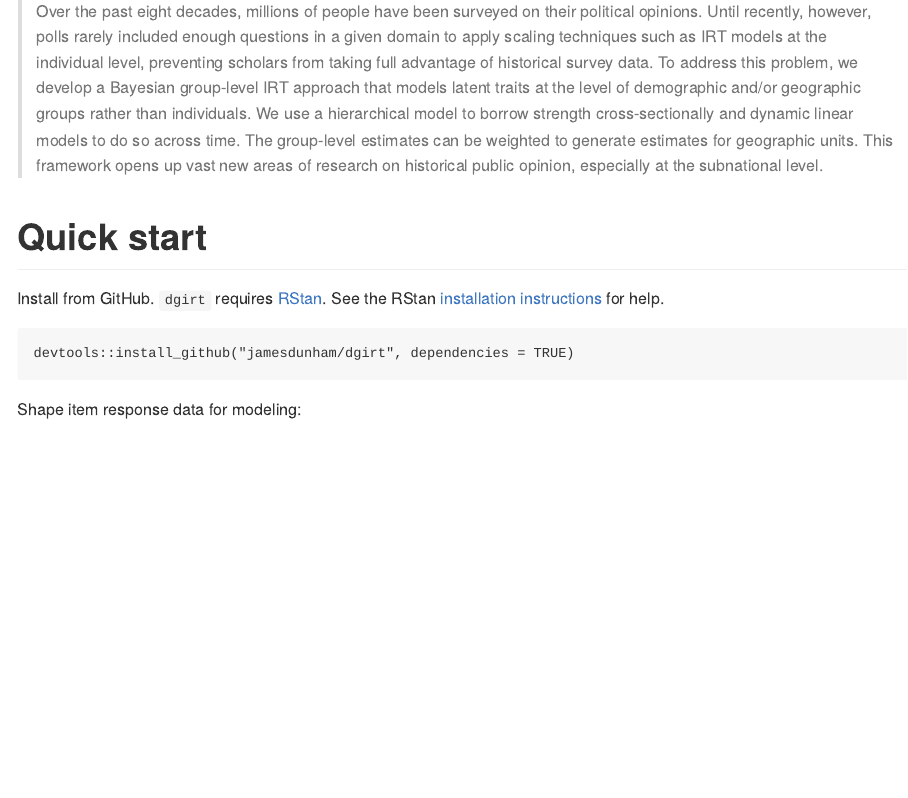
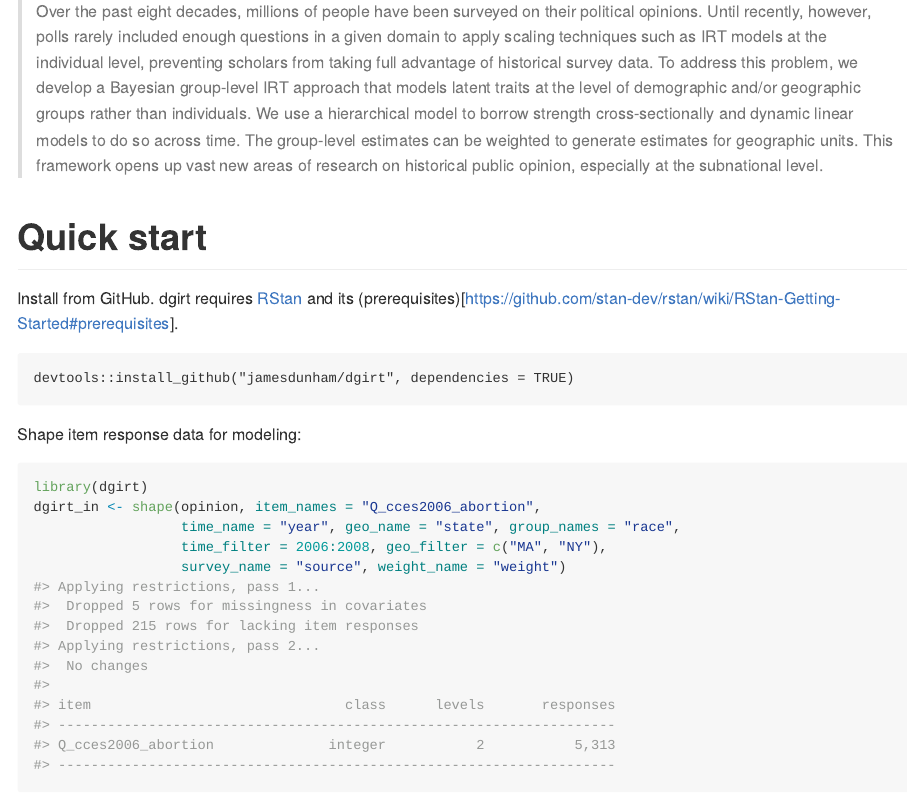
Before and after one commit to jamesdunham/dgo, an R Markdown document (README.Rmd): the page in a window 1100 px wide, from 60 px down. The pictures show the output file README.md that the author committed with the source, drawn offline in the style of GitHub; badge pictures from the web are left out.

Commit message:
refresh readme

````diff
--- a/README.Rmd
+++ b/README.Rmd
@@ -32,9 +32,8 @@ knitr::opts_chunk$set(
 
 # Quick start
 
-Install from GitHub. `dgirt` requires [RStan](https://github.com/stan-dev/rstan).
-See the RStan [installation instructions](https://github.com/stan-dev/rstan/wiki/RStan-Getting-Started#how-to-install-rstan)
-for help.
+Install from GitHub. dgirt requires [RStan](http://mc-stan.org/interfaces/rstan.html) and its
+(prerequisites)[https://github.com/stan-dev/rstan/wiki/RStan-Getting-Started#prerequisites].
 ```
 devtools::install_github("jamesdunham/dgirt", dependencies = TRUE)
 ```
````
Also changed, not shown: README.md.
